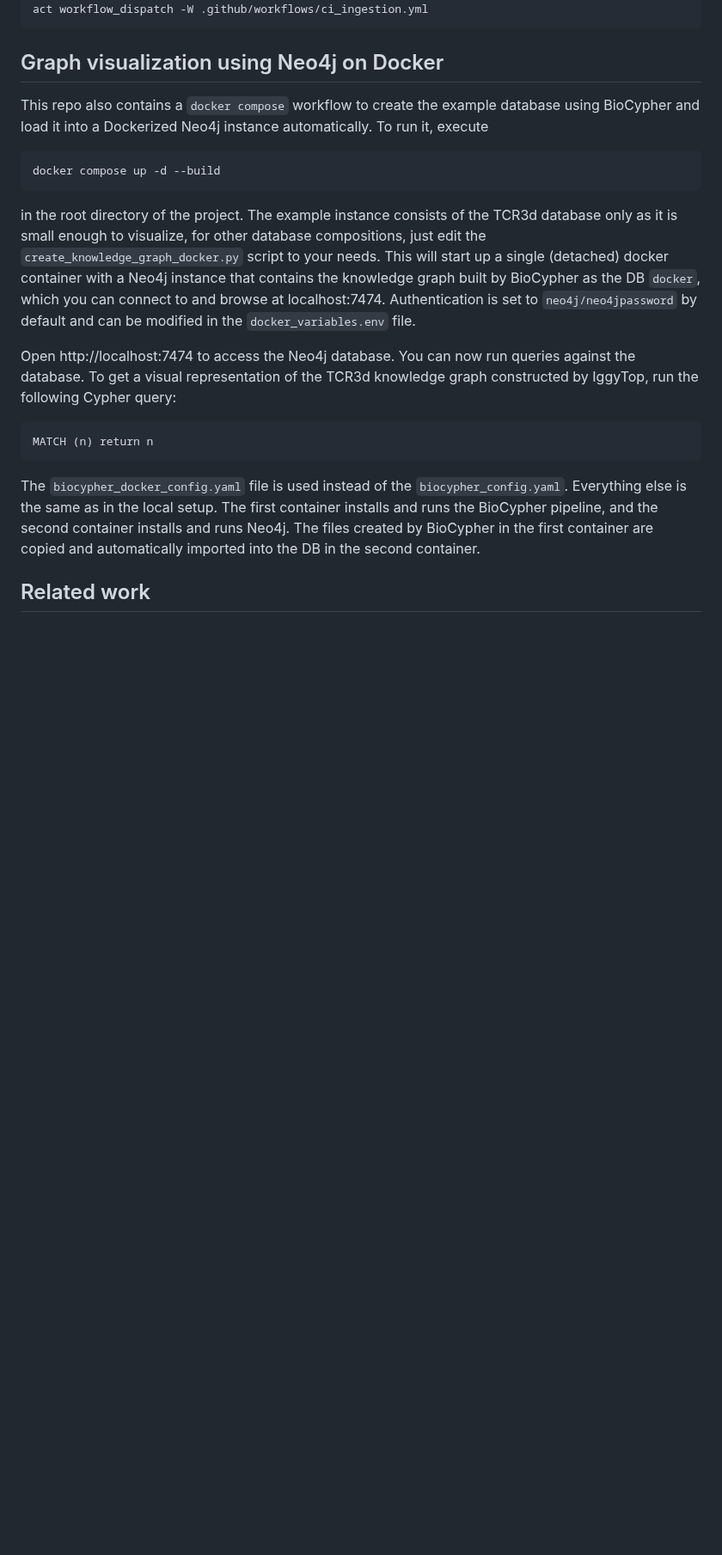
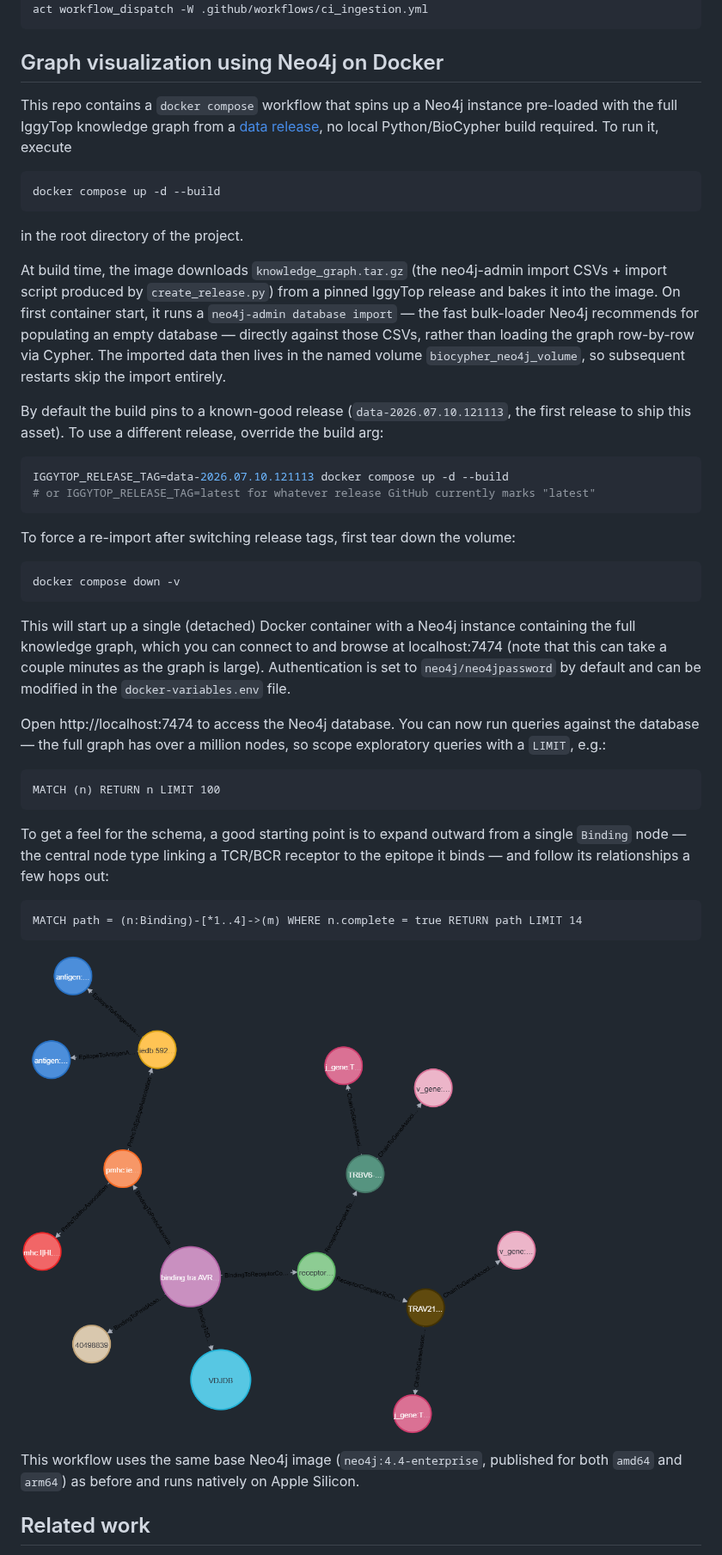
Before and after one commit to biocypher/iggytop, a Markdown page: README.md, the part around one of its changes. Shown at 86% size. GitHub-like rendering; pictures changed too: graph.png (added); blank space fills up the shorter version.

Commit message:
change docker setup to use full db from release

````diff
--- a/README.md
+++ b/README.md
@@ -131,30 +131,60 @@ act workflow_dispatch -W .github/workflows/ci_ingestion.yml
 
 ## Graph visualization using Neo4j on Docker
 
-This repo also contains a `docker compose` workflow to create the example
-database using BioCypher and load it into a Dockerized Neo4j instance
-automatically. To run it, execute
-```
+This repo contains a `docker compose` workflow that spins up a Neo4j
+instance pre-loaded with the full IggyTop knowledge graph from a
+[data release](https://github.com/biocypher/iggytop/releases), no local
+Python/BioCypher build required. To run it, execute
+```bash
 docker compose up -d --build
 ```
-in the root directory of the project. The example instance consists of the TCR3d database only as it is small enough to visualize, for other database compositions, just edit the `create_knowledge_graph_docker.py` script to your needs. This will start up a single (detached) docker
-container with a Neo4j instance that contains the knowledge graph built by
-BioCypher as the DB `docker`, which you can connect to and browse at
-localhost:7474. Authentication is set to `neo4j/neo4jpassword` by default
-and can be modified in the `docker_variables.env` file.
+in the root directory of the project.
 
-Open http://localhost:7474 to access the Neo4j database. You can now run queries against the database.
-To get a visual representation of the TCR3d knowledge graph constructed by IggyTop, run the following Cypher query:
+At build time, the image downloads `knowledge_graph.tar.gz` (the neo4j-admin
+import CSVs + import script produced by `create_release.py`) from a pinned
+IggyTop release and bakes it into the image. On first container start, it
+runs a `neo4j-admin database import` — the fast bulk-loader Neo4j recommends
+for populating an empty database — directly against those CSVs, rather than
+loading the graph row-by-row via Cypher. The imported data then lives in the
+named volume `biocypher_neo4j_volume`, so subsequent restarts skip the
+import entirely.
+
+By default the build pins to a known-good release
+(`data-2026.07.10.121113`, the first release to ship this asset). To use a
+different release, override the build arg:
+```bash
+IGGYTOP_RELEASE_TAG=data-2026.07.10.121113 docker compose up -d --build
+# or IGGYTOP_RELEASE_TAG=latest for whatever release GitHub currently marks "latest"
 ```
-MATCH (n) return n
+To force a re-import after switching release tags, first tear down the volume:
+```bash
+docker compose down -v
 ```
 
-The `biocypher_docker_config.yaml` file is used instead of the
-`biocypher_config.yaml`. Everything else is the same as in the local setup. The
-first container installs and runs the BioCypher pipeline, and the second
-container installs and runs Neo4j. The files created by BioCypher in the first
-container are copied and automatically imported into the DB in the second
-container.
+This will start up a single (detached) Docker container with a Neo4j
+instance containing the full knowledge graph, which you can connect to and
+browse at localhost:7474 (note that this can take a couple minutes as the graph is large). Authentication is set to `neo4j/neo4jpassword` by
+default and can be modified in the `docker-variables.env` file.
+
+Open http://localhost:7474 to access the Neo4j database. You can now run
+queries against the database — the full graph has over a million nodes, so
+scope exploratory queries with a `LIMIT`, e.g.:
+```
+MATCH (n) RETURN n LIMIT 100
+```
+
+To get a feel for the schema, a good starting point is to expand outward
+from a single `Binding` node — the central node type linking a TCR/BCR
+receptor to the epitope it binds — and follow its relationships a few hops
+out:
+```
+MATCH path = (n:Binding)-[*1..4]->(m) WHERE n.complete = true RETURN path LIMIT 14
+```
+![knowledge graph example](./graph.png)
+
+This workflow uses the same base Neo4j image (`neo4j:4.4-enterprise`,
+published for both `amd64` and `arm64`) as before and runs natively on
+Apple Silicon.
 
 
 ## Related work
````
Also changed, not shown: other parts of README.md (+1 -1 lines), 15 other files.
